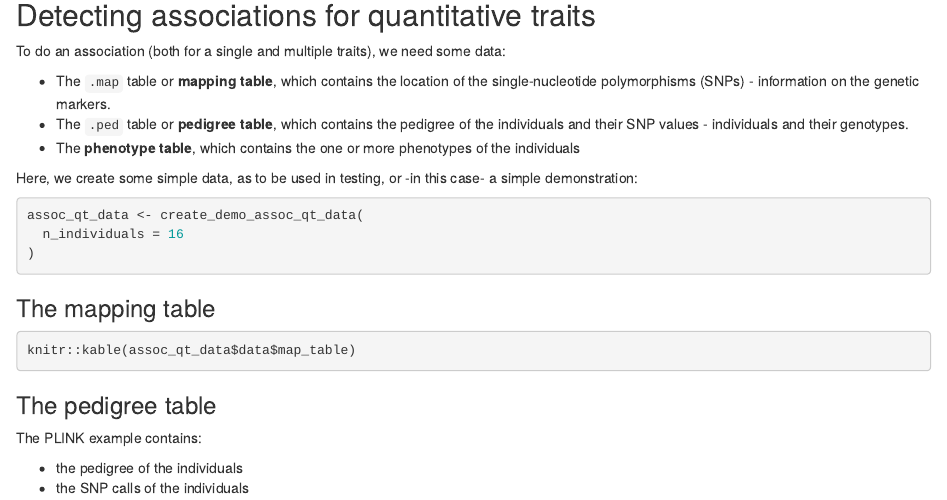
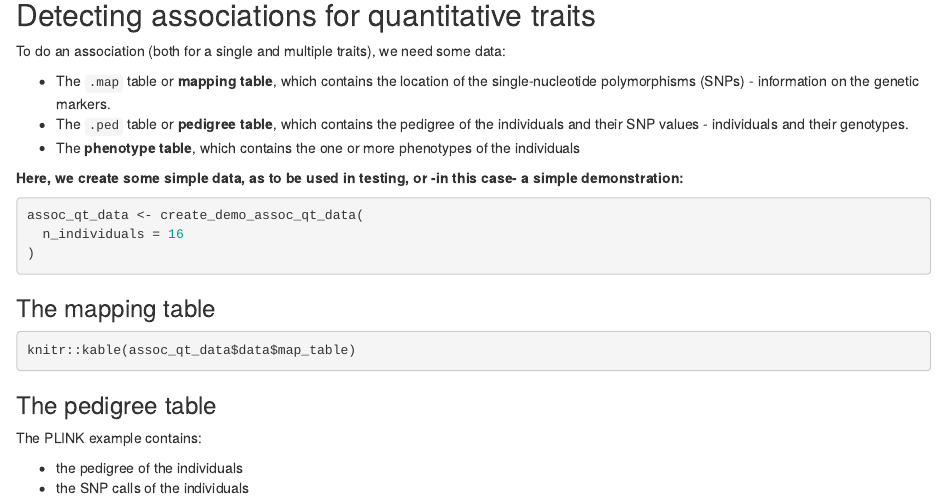
Before and after one commit to sscansan/genomics_and_GWAS_tutorials, an R Markdown document (Code/plinkr/4_detecting association_2.Rmd): the page in a window 1100 px wide, from 660 px down. Rendered offline with R 4.5, knitr and Pandoc, with nearby package versions; the code chunks are not run, so their results and figures are left out; drawn as R Markdown's standard HTML page in place of the format the file asks for.

Commit message:
plinkr tutorial

````diff
--- a/Code/plinkr/4_detecting association_2.Rmd
+++ b/Code/plinkr/4_detecting association_2.Rmd
@@ -75,8 +76,8 @@ we need some data:
  * The **phenotype table**, which contains the one or more phenotypes
    of the individuals
 
-Here, we create some simple data, as to be used in testing,
-or -in this case- a simple demonstration:
+**Here, we create some simple data, as to be used in testing,
+or -in this case- a simple demonstration:**
 
 ```{r}
 assoc_qt_data <- create_demo_assoc_qt_data(
````
Also changed, not shown: Code/plinkr/html/4_detecting-association_2.html, Code/plinkr/4_detecting association_2.Rmd (1 more changed lines).
